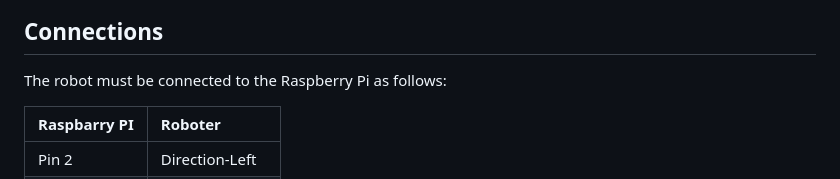
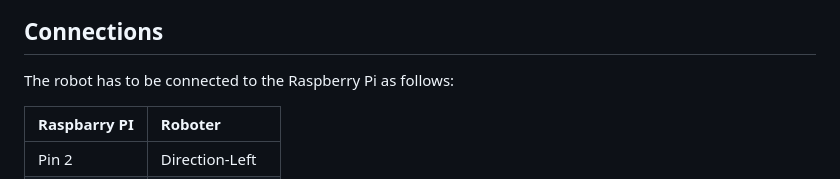
Before and after one commit to Gehtschon/Roboter_zentrale_web, a Markdown page: README.md, the part around the change. Drawn GitHub-style.

```diff
--- a/README.md
+++ b/README.md
@@ -33,7 +33,7 @@ The Picture is from a Xiaomi Redmi Note 9 Pro
 
 ## Connections
 
-The robot must be connected to the Raspberry Pi as follows:
+The robot has to be connected to the Raspberry Pi as follows:
 
 
 | Raspbarry PI    | Roboter         |
```
